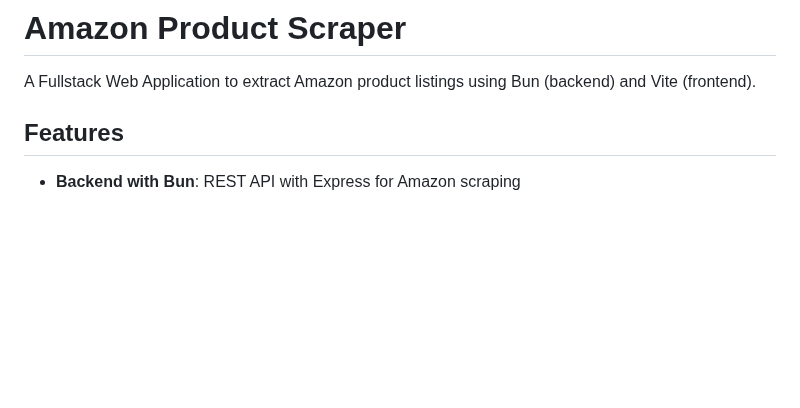
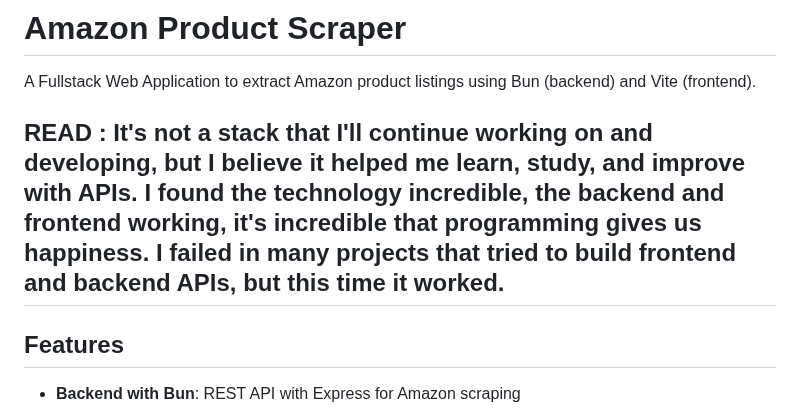
Before and after one commit to NatanLuz/amazon_scraper_fullstackAPI, a Markdown page: README.md, the part around the change. Rendered like a GitHub page; blank space fills up the shorter version.

```diff
--- a/README.md
+++ b/README.md
@@ -1,6 +1,9 @@
 # Amazon Product Scraper
 
 A Fullstack Web Application to extract Amazon product listings using Bun (backend) and Vite (frontend).
+
+## READ : It's not a stack that I'll continue working on and developing, but I believe it helped me learn, study, and improve with APIs. I found the technology incredible, the backend and frontend working, it's incredible that programming gives us happiness. I failed in many projects that tried to build frontend and backend APIs, but this time it worked.
+
 
 ## Features
 
```
